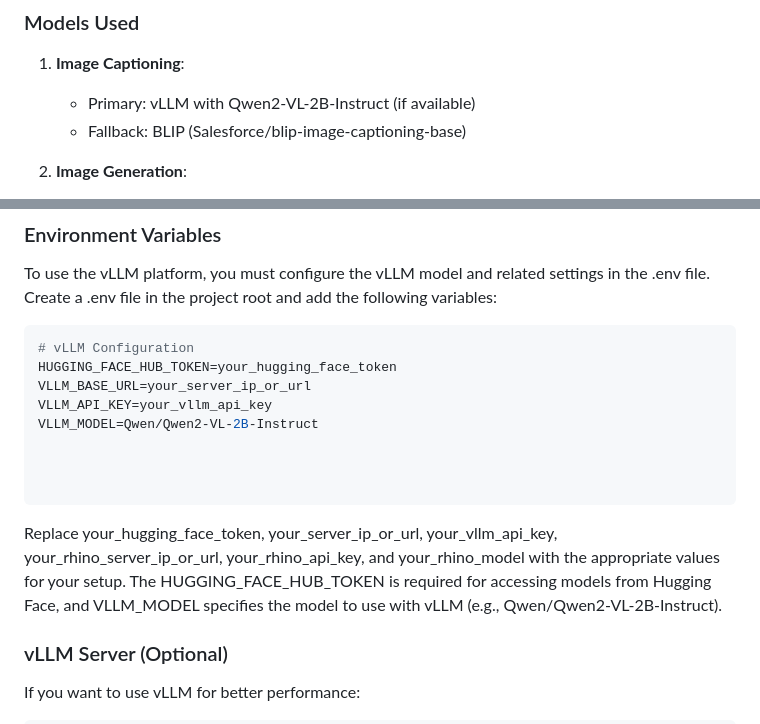
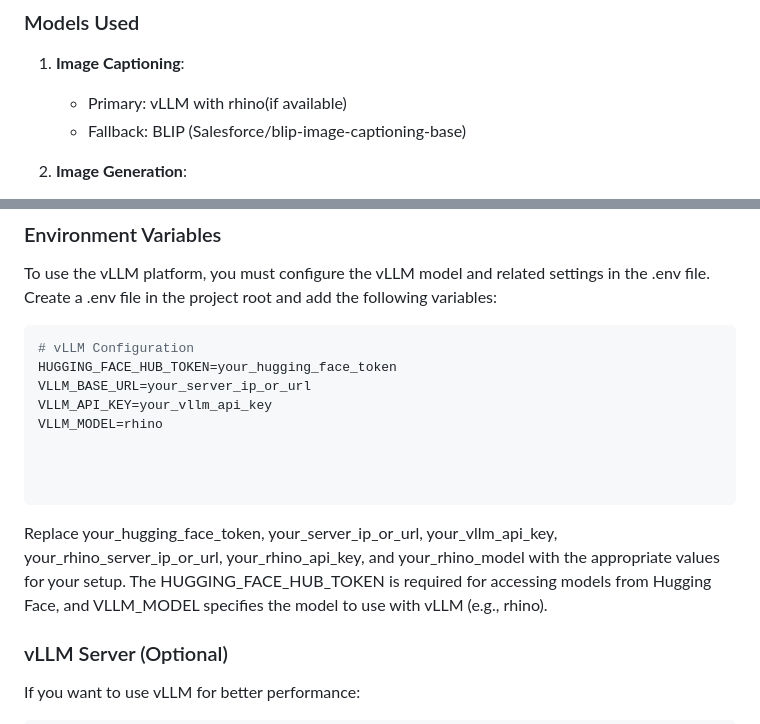
Before and after one commit to zahrashabani2000/img2caption, a Markdown page: README.md, 2 parts joined by grey strips. Drawn GitHub-style.

Commit message:
Update vllm model in readme

````diff
--- a/README.md
+++ b/README.md
@@ -155,7 +155,7 @@ Response:
 ### Models Used
 
 1. **Image Captioning**:
-   - Primary: vLLM with Qwen2-VL-2B-Instruct (if available)
+   - Primary: vLLM with rhino(if available)
    - Fallback: BLIP (Salesforce/blip-image-captioning-base)
 
 2. **Image Generation**:
@@ -192,12 +192,12 @@ To use the vLLM platform, you must configure the vLLM model and related settings
 HUGGING_FACE_HUB_TOKEN=your_hugging_face_token
 VLLM_BASE_URL=your_server_ip_or_url
 VLLM_API_KEY=your_vllm_api_key
-VLLM_MODEL=Qwen/Qwen2-VL-2B-Instruct
+VLLM_MODEL=rhino
 
 
 
 ```
-Replace your_hugging_face_token, your_server_ip_or_url, your_vllm_api_key, your_rhino_server_ip_or_url, your_rhino_api_key, and your_rhino_model with the appropriate values for your setup. The HUGGING_FACE_HUB_TOKEN is required for accessing models from Hugging Face, and VLLM_MODEL specifies the model to use with vLLM (e.g., Qwen/Qwen2-VL-2B-Instruct).
+Replace your_hugging_face_token, your_server_ip_or_url, your_vllm_api_key, your_rhino_server_ip_or_url, your_rhino_api_key, and your_rhino_model with the appropriate values for your setup. The HUGGING_FACE_HUB_TOKEN is required for accessing models from Hugging Face, and VLLM_MODEL specifies the model to use with vLLM (e.g., rhino).
 
 ### vLLM Server (Optional)
 
````
